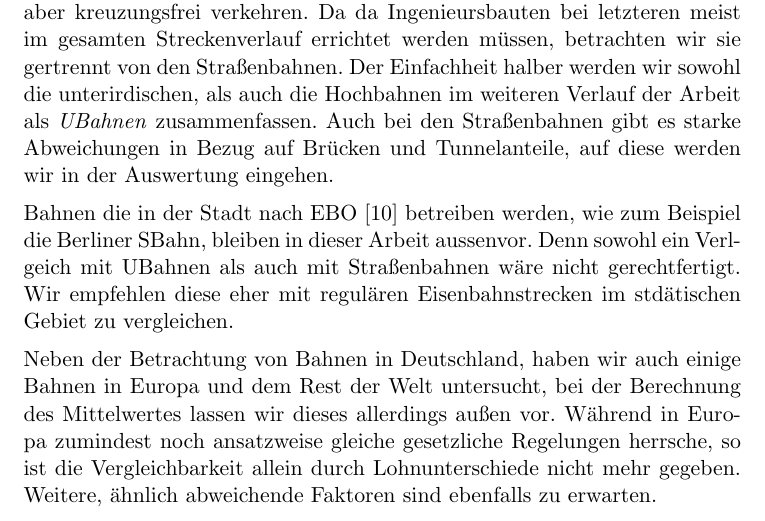
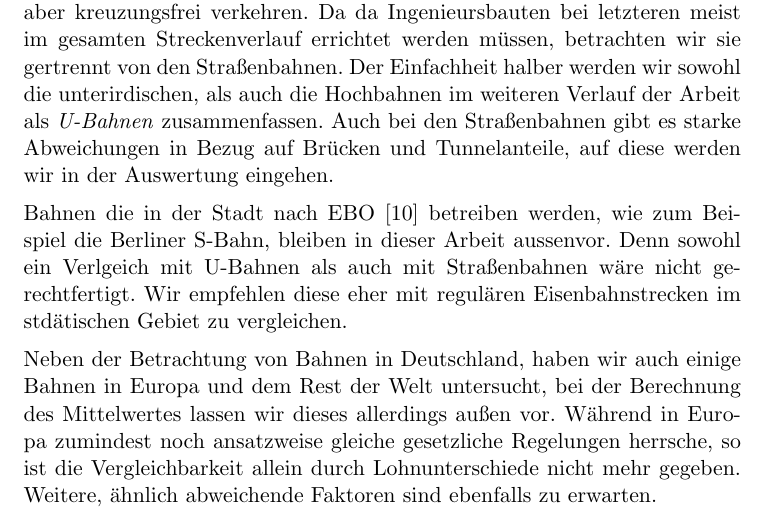
Before and after one commit to GrundlagenSchienenverkehr/paper, a LaTeX document (main.tex, which reads theory.tex): part of page 2 of 16, cut so that both start at the same text. Compiled offline with pdfLaTeX.

Commit message:
theory: some typo fixes

```diff
--- a/theory.tex
+++ b/theory.tex
@@ -13,13 +13,13 @@ Hochbahnen die in der Regel auch nach BoStrab betrieben werden, aber
 kreuzungsfrei verkehren. Da da Ingenieursbauten bei letzteren meist im gesamten
 Streckenverlauf errichtet werden müssen, betrachten wir sie gertrennt von den
 Straßenbahnen. Der Einfachheit halber werden wir sowohl die unterirdischen, als
-auch die Hochbahnen im weiteren Verlauf der Arbeit als \emph{UBahnen}
+auch die Hochbahnen im weiteren Verlauf der Arbeit als \emph{U-Bahnen}
 zusammenfassen. Auch bei den Straßenbahnen gibt es starke Abweichungen in Bezug
 auf Brücken und Tunnelanteile, auf diese werden wir in der Auswertung eingehen.
 
 Bahnen die in der Stadt nach EBO \cite{ebo} betreiben werden, wie zum Beispiel
-die Berliner SBahn, bleiben in dieser Arbeit aussenvor. Denn sowohl ein
-Verlgeich mit UBahnen als auch mit Straßenbahnen wäre nicht gerechtfertigt. Wir
+die Berliner S-Bahn, bleiben in dieser Arbeit aussenvor. Denn sowohl ein
+Verlgeich mit U-Bahnen als auch mit Straßenbahnen wäre nicht gerechtfertigt. Wir
 empfehlen diese eher mit regulären Eisenbahnstrecken im stdätischen Gebiet zu
 vergleichen.
 
```
